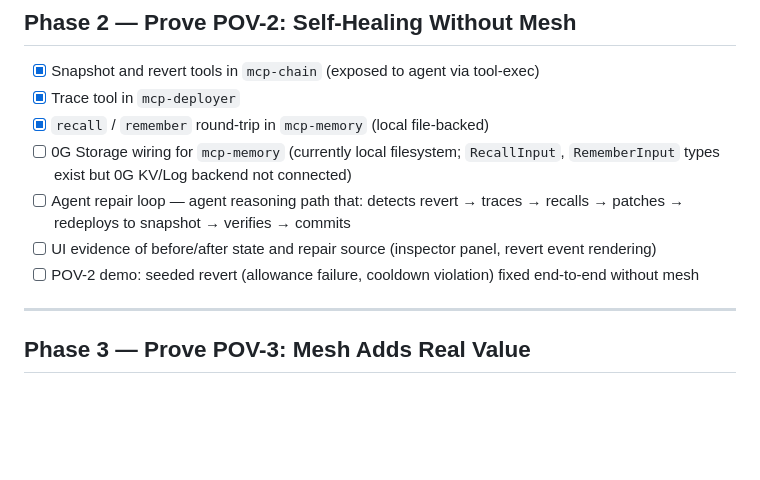
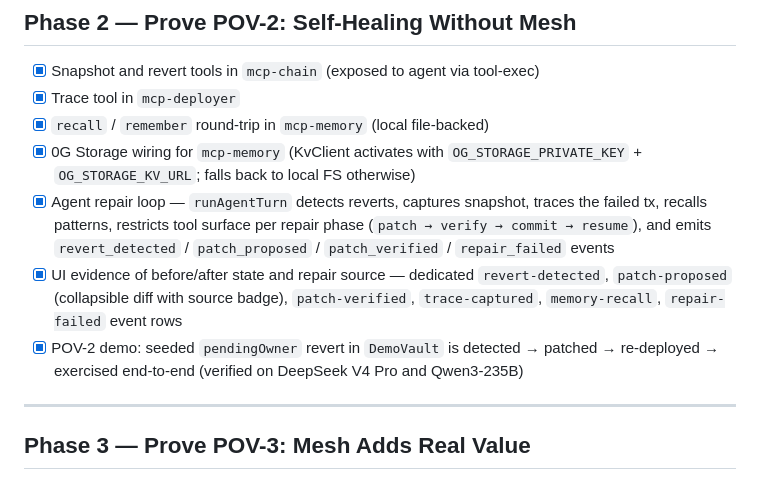
Before and after one commit to WhyAsh5114/Crucible, a Markdown page: todo.md, the part around the change. GitHub-like rendering; blank space fills up the shorter version.

```diff
--- a/todo.md
+++ b/todo.md
@@ -72,10 +72,10 @@
 - [x] Snapshot and revert tools in `mcp-chain` (exposed to agent via tool-exec)
 - [x] Trace tool in `mcp-deployer`
 - [x] `recall` / `remember` round-trip in `mcp-memory` (local file-backed)
-- [ ] 0G Storage wiring for `mcp-memory` (currently local filesystem; `RecallInput`, `RememberInput` types exist but 0G KV/Log backend not connected)
-- [ ] Agent repair loop — agent reasoning path that: detects revert → traces → recalls → patches → redeploys to snapshot → verifies → commits
-- [ ] UI evidence of before/after state and repair source (inspector panel, revert event rendering)
-- [ ] POV-2 demo: seeded revert (allowance failure, cooldown violation) fixed end-to-end without mesh
+- [x] 0G Storage wiring for `mcp-memory` (KvClient activates with `OG_STORAGE_PRIVATE_KEY` + `OG_STORAGE_KV_URL`; falls back to local FS otherwise)
+- [x] Agent repair loop — `runAgentTurn` detects reverts, captures snapshot, traces the failed tx, recalls patterns, restricts tool surface per repair phase (`patch → verify → commit → resume`), and emits `revert_detected` / `patch_proposed` / `patch_verified` / `repair_failed` events
+- [x] UI evidence of before/after state and repair source — dedicated `revert-detected`, `patch-proposed` (collapsible diff with source badge), `patch-verified`, `trace-captured`, `memory-recall`, `repair-failed` event rows
+- [x] POV-2 demo: seeded `pendingOwner` revert in `DemoVault` is detected → patched → re-deployed → exercised end-to-end (verified on DeepSeek V4 Pro and Qwen3-235B)
 
 ---
 
```
Also changed, not shown: docs/ARCHITECTURE.md (+70 -25 lines).
